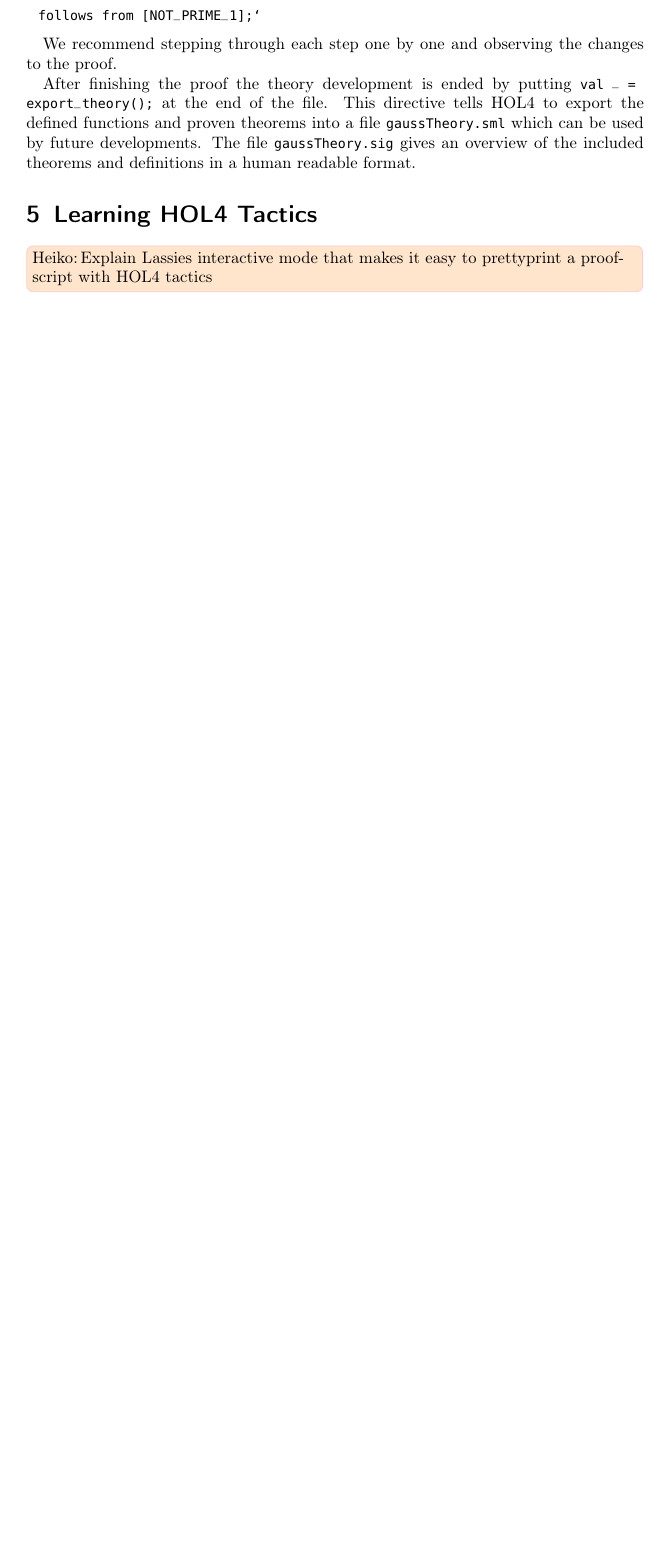
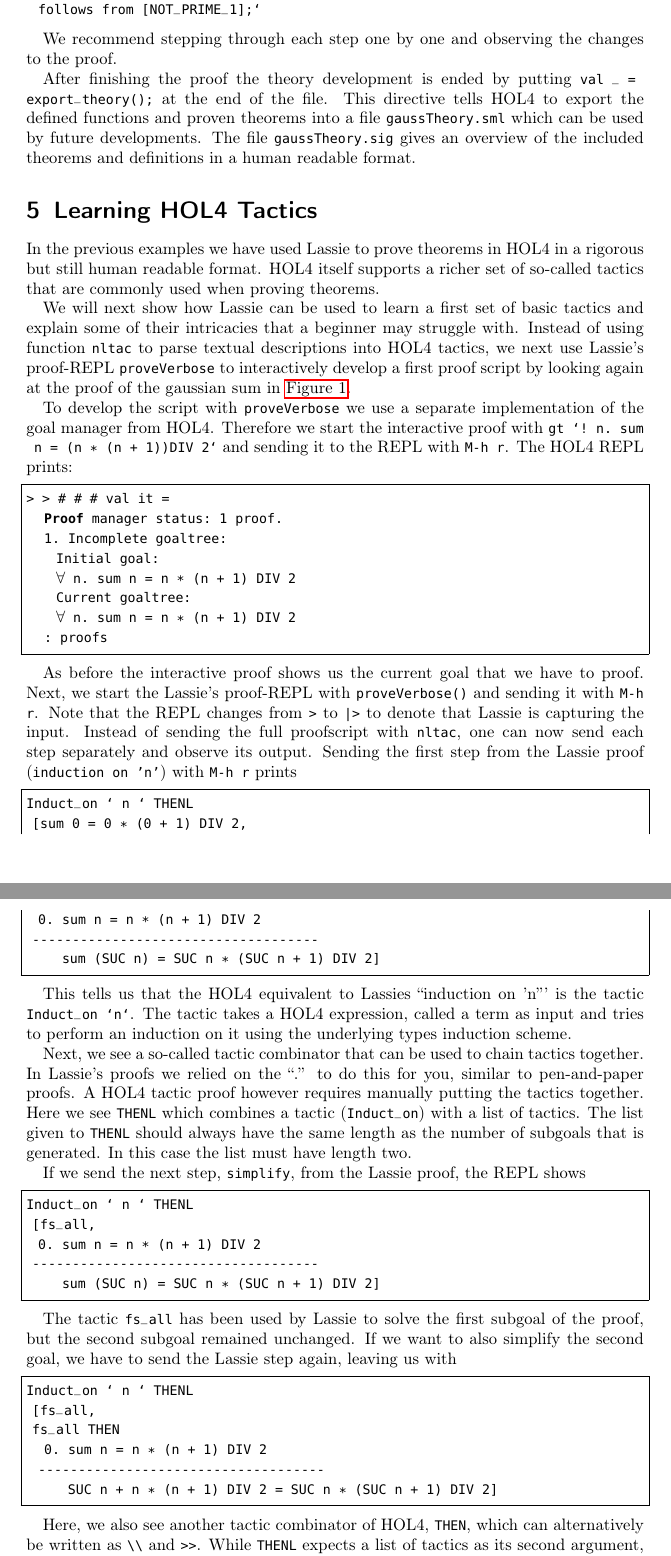
Before and after one commit to HeikoBecker/HOL4-Tutorial, a LaTeX document (main.tex, which reads HOL4tactics.tex): part of page 13 of 14 before the commit and two parts of pages 13 and 14 of 16 after it, the two joined at a grey line, cut so that both start at the same text, the shorter picture padded with empty space. Compiled offline with pdfLaTeX.

Commit message:
Write section about proveVerbose

```diff
--- a/HOL4tactics.tex
+++ b/HOL4tactics.tex
@@ -1,3 +1,91 @@
 \section{Learning HOL4 Tactics}
 
-\heiko{Explain Lassies interactive mode that makes it easy to prettyprint a proofscript with HOL4 tactics}
+In the previous examples we have used Lassie to prove theorems in HOL4 in a
+rigorous but still human readable format.
+HOL4 itself supports a richer set of so-called tactics that are commonly used
+when proving theorems.
+
+We will next show how Lassie can be used to learn a first set of basic tactics
+and explain some of their intricacies that a beginner may struggle with.
+Instead of using function \lstinline{nltac} to parse textual descriptions into HOL4
+tactics, we next use Lassie's proof-REPL \lstinline{proveVerbose} to interactively
+develop a first proof script by looking again at the proof of the gaussian sum
+in \autoref{fig:gaussProof}.
+
+To develop the script with \lstinline{proveVerbose} we use a separate
+implementation of the goal manager from HOL4.
+Therefore we start the interactive proof with \lstinline{gt `! n. sum n = (n * (n + 1)) DIV 2`}
+and sending it to the REPL with \ekey{M-h r}.
+The HOL4 REPL prints:
+\begin{lstlisting}[frame=single, mathescape=true]
+> > # # # val it =
+   Proof manager status: 1 proof.
+   1. Incomplete goaltree:
+     Initial goal:
+     $\forall$ n. sum n = n * (n + 1) DIV 2
+     Current goaltree:
+     $\forall$ n. sum n = n * (n + 1) DIV 2
+   : proofs
+\end{lstlisting}
+
+As before the interactive proof shows us the current goal that we have to proof.
+Next, we start the Lassie's proof-REPL with \lstinline{proveVerbose()} and
+sending it with \ekey{M-h r}.
+Note that the REPL changes from \lstinline{>} to \lstinline{|>} to denote that
+Lassie is capturing the input.
+Instead of sending the full proofscript with \lstinline{nltac}, one can now send
+each step separately and observe its output.
+Sending the first step from the Lassie proof (\lstinline{induction on 'n'}) with
+\ekey{M-h r} prints
+%
+\begin{lstlisting}[frame=single]
+Induct_on ` n ` THENL
+ [sum 0 = 0 * (0 + 1) DIV 2,
+  0.  sum n = n * (n + 1) DIV 2
+ ------------------------------------
+      sum (SUC n) = SUC n * (SUC n + 1) DIV 2]
+\end{lstlisting}
+
+This tells us that the HOL4 equivalent to Lassies ``induction on 'n''' is the
+tactic \lstinline{Induct_on `n`}.
+The tactic takes a HOL4 expression, called a term as input and tries to perform
+an induction on it using the underlying types induction scheme.
+
+Next, we see a so-called tactic combinator that can be used to chain tactics
+together.
+In Lassie's proofs we relied on the ``.'' to do this for you, similar to
+pen-and-paper proofs.
+A HOL4 tactic proof however requires manually putting the tactics together.
+Here we see \lstinline{THENL} which combines a tactic (\lstinline{Induct_on})
+with a list of tactics.
+The list given to \lstinline{THENL} should always have the same length as the number
+of subgoals that is generated.
+In this case the list must have length two.
+
+If we send the next step, \lstinline{simplify}, from the Lassie proof, the REPL shows
+%
+\begin{lstlisting}[frame=single]
+Induct_on ` n ` THENL
+ [fs_all,
+  0.  sum n = n * (n + 1) DIV 2
+ ------------------------------------
+      sum (SUC n) = SUC n * (SUC n + 1) DIV 2]
+\end{lstlisting}
+
+The tactic \lstinline{fs_all} has been used by Lassie to solve the first subgoal
+of the proof, but the second subgoal remained unchanged.
+If we want to also simplify the second goal, we have to send the Lassie step again,
+leaving us with
+%
+\begin{lstlisting}[frame=single]
+Induct_on ` n ` THENL
+ [fs_all,
+ fs_all THEN
+   0.  sum n = n * (n + 1) DIV 2
+  ------------------------------------
+       SUC n + n * (n + 1) DIV 2 = SUC n * (SUC n + 1) DIV 2]
+\end{lstlisting}
+
+Here, we also see another tactic combinator of HOL4, \lstinline{THEN}, which can
+alternatively be written as \lstinline{\\} and \lstinline{>>}.
+While \lstinline{THENL} expects a list of tactics as its second argument, \lstinline{THEN}
```
Also changed, not shown: example1.tex (+5 -1 lines), hol4SumFunctional.tex (deleted, +0 -3 lines), HOL4tactics.tex (16 more changed lines), 1 other file.
